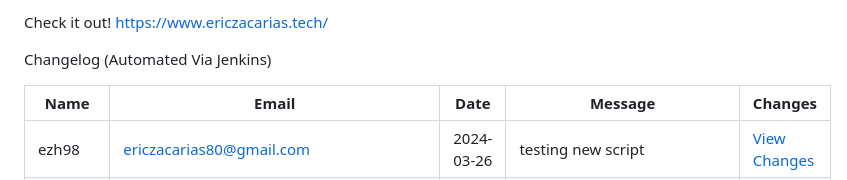
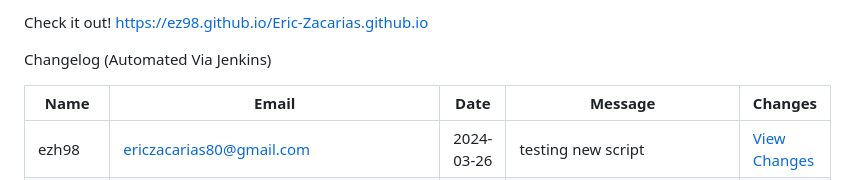
Before and after one commit to ez98/Eric-Zacarias.github.io, a Markdown page: README.md, the part around the change. GitHub-like rendering.

```diff
--- a/README.md
+++ b/README.md
@@ -1,4 +1,4 @@
-Check it out! https://www.ericzacarias.tech/
+Check it out! https://ez98.github.io/Eric-Zacarias.github.io
 
 
 Changelog (Automated Via Jenkins)
```
